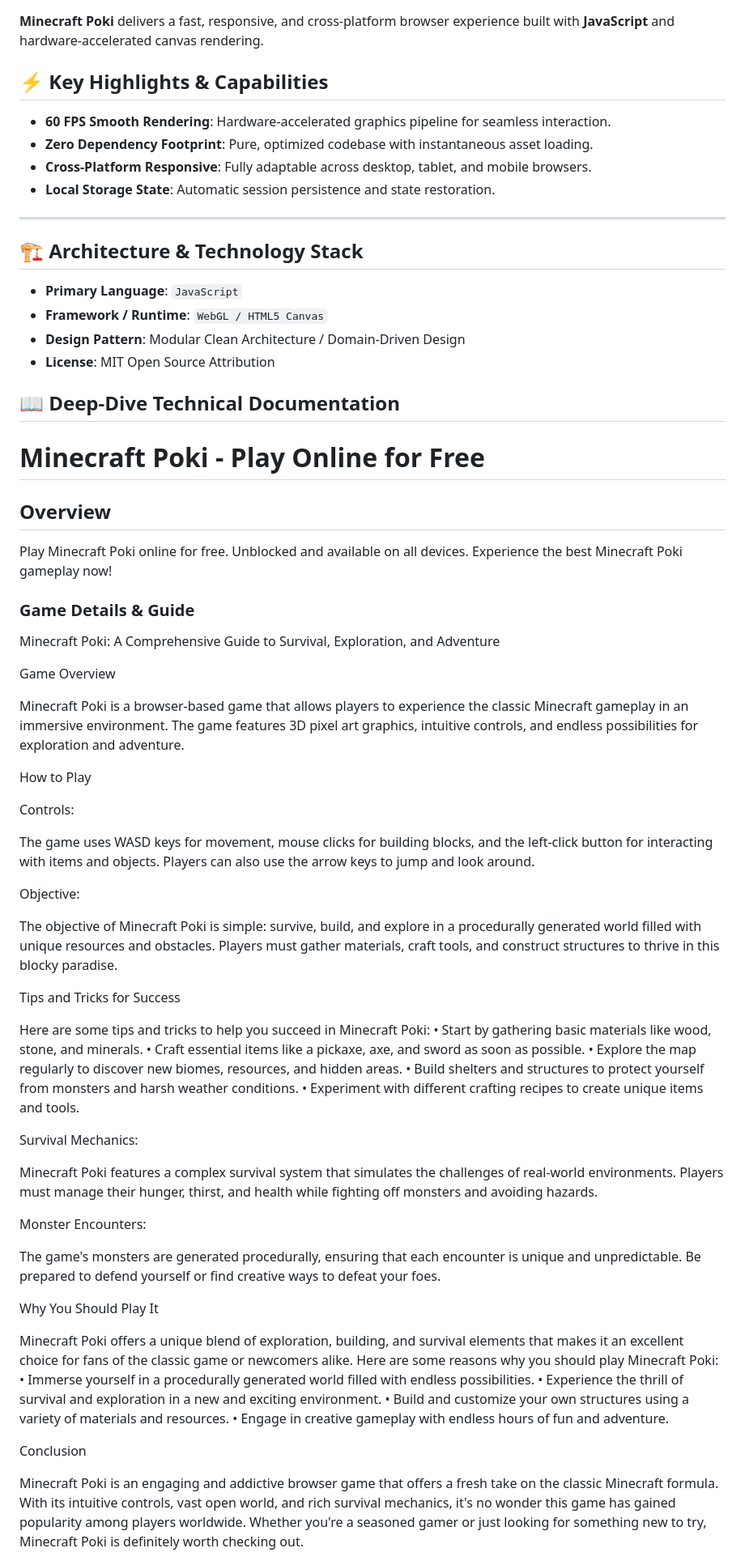
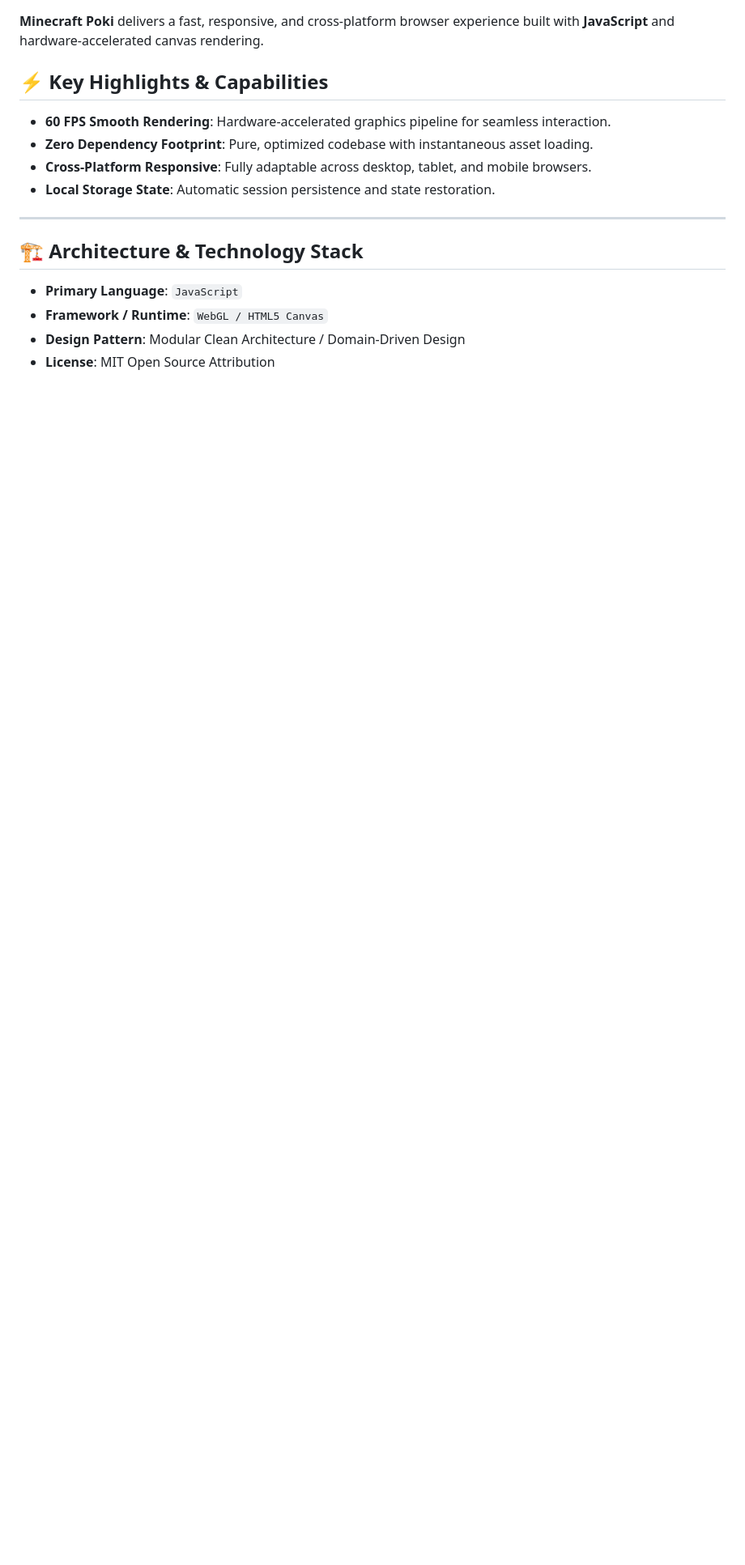
Before and after one commit to hsinidev/minecraft-poki, a Markdown page: README.md, the part around one of its changes. Shown at 81% size. Drawn GitHub-style; blank space fills up the shorter version.

```diff
--- a/README.md
+++ b/README.md
@@ -25,6 +29,7 @@
 - **Local Storage State**: Automatic session persistence and state restoration.
 
 ---
+
 ## 🏗️ Architecture & Technology Stack
 
 - **Primary Language**: `JavaScript`
@@ -32,79 +37,3 @@
 - **Design Pattern**: Modular Clean Architecture / Domain-Driven Design
 - **License**: MIT Open Source Attribution
 
-## 📖 Deep-Dive Technical Documentation
-
-# Minecraft Poki - Play Online for Free
-
-## Overview
-Play Minecraft Poki online for free. Unblocked and available on all devices. Experience the best Minecraft Poki gameplay now!
-
-### Game Details & Guide
-Minecraft Poki: A Comprehensive Guide to Survival, Exploration, and Adventure
-
-
-
-Game Overview
-
-
-Minecraft Poki is a browser-based game that allows players to experience the classic Minecraft gameplay in an immersive environment. The game features 3D pixel art graphics, intuitive controls, and endless possibilities for exploration and adventure.
-
-
-
-How to Play
-
-
-Controls:
-
-
-The game uses WASD keys for movement, mouse clicks for building blocks, and the left-click button for interacting with items and objects. Players can also use the arrow keys to jump and look around.
-
-
-
-Objective:
-
-
-The objective of Minecraft Poki is simple: survive, build, and explore in a procedurally generated world filled with unique resources and obstacles. Players must gather materials, craft tools, and construct structures to thrive in this blocky paradise.
-
-
-
-Tips and Tricks for Success
-
-
-Here are some tips and tricks to help you succeed in Minecraft Poki:
-• Start by gathering basic materials like wood, stone, and minerals.
-• Craft essential items like a pickaxe, axe, and sword as soon as possible.
-• Explore the map regularly to discover new biomes, resources, and hidden areas.
-• Build shelters and structures to protect yourself from monsters and harsh weather conditions.
-• Experiment with different crafting recipes to create unique items and tools.
-
-
-Survival Mechanics:
-
-
-Minecraft Poki features a complex survival system that simulates the challenges of real-world environments. Players must manage their hunger, thirst, and health while fighting off monsters and avoiding hazards.
-
-
-
-Monster Encounters:
-
-
-The game's monsters are generated procedurally, ensuring that each encounter is unique and unpredictable. Be prepared to defend yourself or find creative ways to defeat your foes.
-
-
-
-Why You Should Play It
-
-
-Minecraft Poki offers a unique blend of exploration, building, and survival elements that makes it an excellent choice for fans of the classic game or newcomers alike. Here are some reasons why you should play Minecraft Poki:
-• Immerse yourself in a procedurally generated world filled with endless possibilities.
-• Experience the thrill of survival and exploration in a new and exciting environment.
-• Build and customize your own structures using a variety of materials and resources.
-• Engage in creative gameplay with endless hours of fun and adventure.
-
-
-Conclusion
-
-
-Minecraft Poki is an engaging and addictive browser game that offers a fresh take on the classic Minecraft formula. With its intuitive controls, vast open world, and rich survival mechanics, it's no wonder this game has gained popularity among players worldwide. Whether you're a seasoned gamer or just looking for something new to try, Minecraft Poki is definitely worth checking out.
-
```
Also changed, not shown: other parts of README.md (+13 -26 lines).
